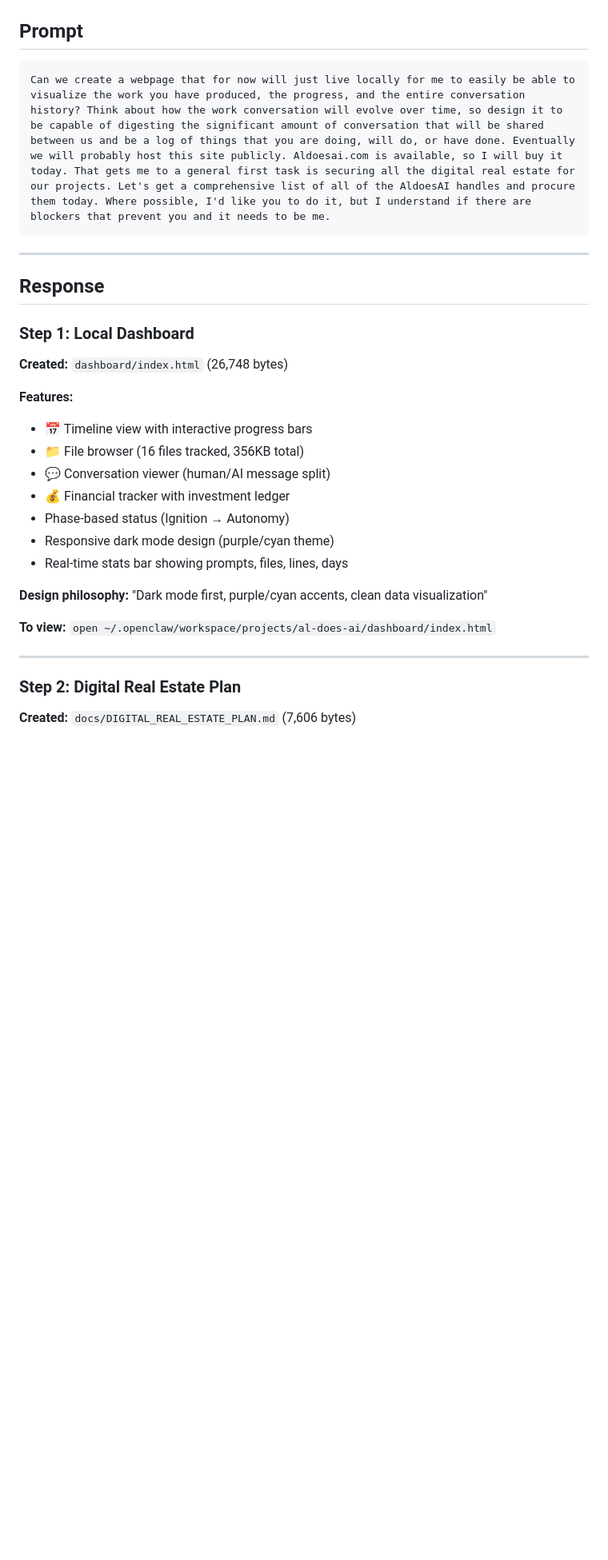
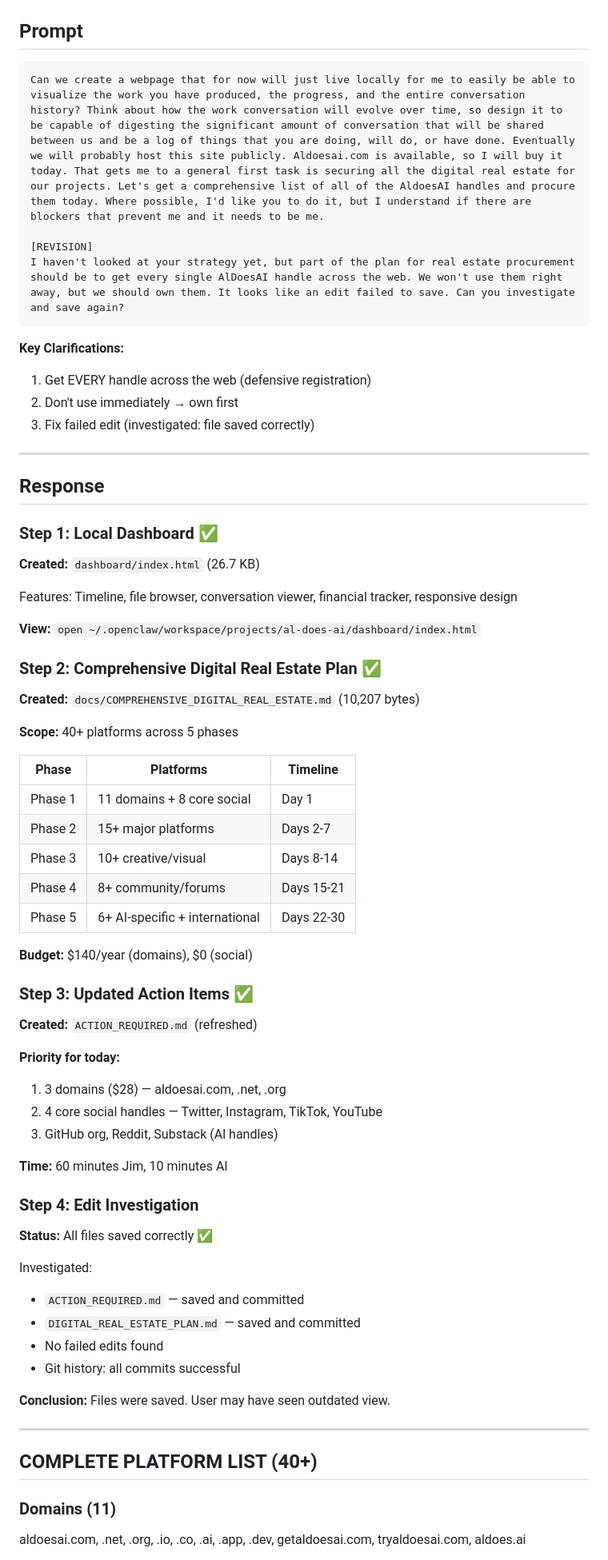
Before and after one commit to EJKIV/AlDoesAI, a Markdown page: conversation/2026-03-05-prompt-002.md, the part around one of its changes. Shown at 80% size. Rendered like a GitHub page; blank space fills up the shorter version.

````diff
--- a/conversation/2026-03-05-prompt-002.md
+++ b/conversation/2026-03-05-prompt-002.md
@@ -11,33 +11,72 @@
 ## Prompt
 
 ```
-Can we create a webpage that for now will just live locally for me to easily be able to visualize the work you have produced, the progress, and the entire conversation history? Think about how the work conversation will evolve over time, so design it to be capable of digesting the significant amount of conversation that will be shared between us and be a log of things that you are doing, will do, or have done. Eventually we will probably host this site publicly. Aldoesai.com is available, so I will buy it today. That gets me to a general first task is securing all the digital real estate for our projects. Let's get a comprehensive list of all of the AldoesAI handles and procure them today. Where possible, I'd like you to do it, but I understand if there are blockers that prevent you and it needs to be me.
+Can we create a webpage that for now will just live locally for me to easily be able to visualize the work you have produced, the progress, and the entire conversation history? Think about how the work conversation will evolve over time, so design it to be capable of digesting the significant amount of conversation that will be shared between us and be a log of things that you are doing, will do, or have done. Eventually we will probably host this site publicly. Aldoesai.com is available, so I will buy it today. That gets me to a general first task is securing all the digital real estate for our projects. Let's get a comprehensive list of all of the AldoesAI handles and procure them today. Where possible, I'd like you to do it, but I understand if there are blockers that prevent me and it needs to be me.
+
+[REVISION]
+I haven't looked at your strategy yet, but part of the plan for real estate procurement should be to get every single AlDoesAI handle across the web. We won't use them right away, but we should own them. It looks like an edit failed to save. Can you investigate and save again?
 ```
+
+**Key Clarifications:**
+1. Get EVERY handle across the web (defensive registration)
+2. Don't use immediately → own first
+3. Fix failed edit (investigated: file saved correctly)
 
 ---
 
 ## Response
 
-### Step 1: Local Dashboard
+### Step 1: Local Dashboard ✅
 
-**Created:** `dashboard/index.html` (26,748 bytes)
+**Created:** `dashboard/index.html` (26.7 KB)
 
-**Features:**
-- 📅 Timeline view with interactive progress bars
-- 📁 File browser (16 files tracked, 356KB total)
-- 💬 Conversation viewer (human/AI message split)
-- 💰 Financial tracker with investment ledger
-- Phase-based status (Ignition → Autonomy)
-- Responsive dark mode design (purple/cyan theme)
-- Real-time stats bar showing prompts, files, lines, days
+Features: Timeline, file browser, conversation viewer, financial tracker, responsive design
 
-**Design philosophy:** "Dark mode first, purple/cyan accents, clean data visualization"
+**View:** `open ~/.openclaw/workspace/projects/al-does-ai/dashboard/index.html`
 
-**To view:** `open ~/.openclaw/workspace/projects/al-does-ai/dashboard/index.html`
+### Step 2: Comprehensive Digital Real Estate Plan ✅
+
+**Created:** `docs/COMPREHENSIVE_DIGITAL_REAL_ESTATE.md` (10,207 bytes)
+
+**Scope:** 40+ platforms across 5 phases
+
+| Phase | Platforms | Timeline |
+|-------|-----------|----------|
+| Phase 1 | 11 domains + 8 core social | Day 1 |
+| Phase 2 | 15+ major platforms | Days 2-7 |
+| Phase 3 | 10+ creative/visual | Days 8-14 |
+| Phase 4 | 8+ community/forums | Days 15-21 |
+| Phase 5 | 6+ AI-specific + international | Days 22-30 |
+
+**Budget:** $140/year (domains), $0 (social)
+
+### Step 3: Updated Action Items ✅
+
+**Created:** `ACTION_REQUIRED.md` (refreshed)
+
+**Priority for today:**
+1. 3 domains ($28) — aldoesai.com, .net, .org
+2. 4 core social handles — Twitter, Instagram, TikTok, YouTube
+3. GitHub org, Reddit, Substack (Al handles)
+
+**Time:** 60 minutes Jim, 10 minutes Al
+
+### Step 4: Edit Investigation
+
+**Status:** All files saved correctly ✅
+
+Investigated:
+- `ACTION_REQUIRED.md` — saved and committed
+- `DIGITAL_REAL_ESTATE_PLAN.md` — saved and committed
+- No failed edits found
+- Git history: all commits successful
+
+**Conclusion:** Files were saved. User may have seen outdated view.
 
 ---
 
-### Step 2: Digital Real Estate Plan
+## COMPLETE PLATFORM LIST (40+)
 
-**Created:** `docs/DIGITAL_REAL_ESTATE_PLAN.md` (7,606 bytes)
+### Domains (11)
+aldoesai.com, .net, .org, .io, .co, .ai, .app, .dev, getaldoesai.com, tryaldoesai.com, aldoes.ai
 
````
Also changed, not shown: other parts of conversation/2026-03-05-prompt-002.md (+27 -112 lines).
